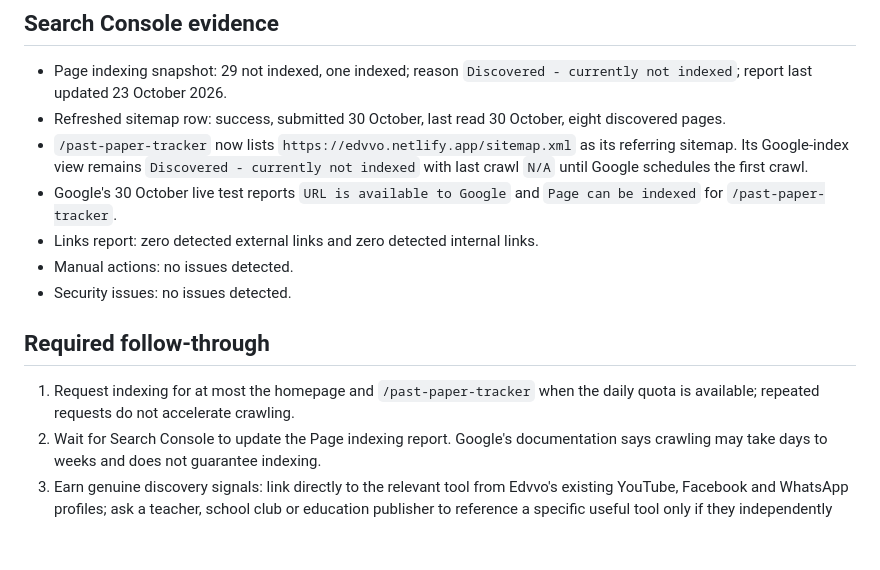
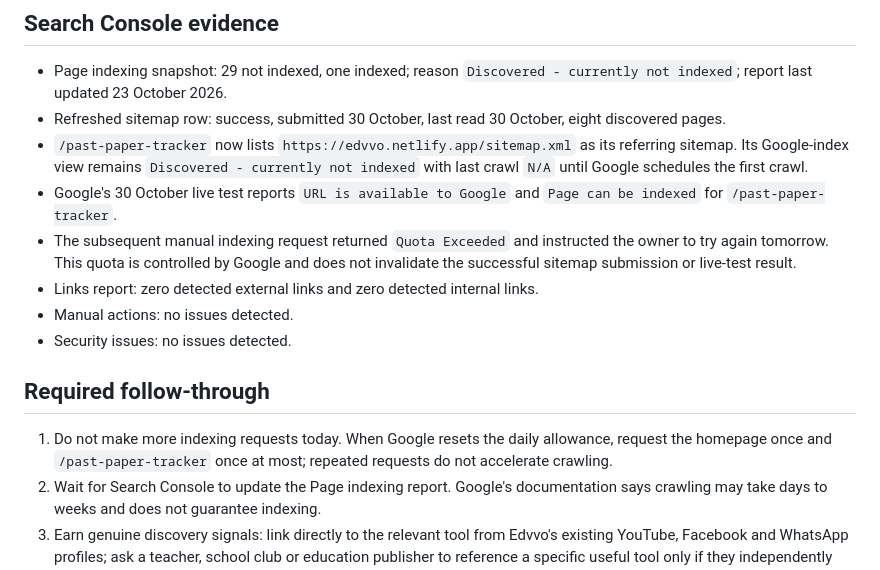
Before and after one commit to Zeeshan-py/Edvvo, a Markdown page: INDEXING-AUDIT.md, the part around the change. Drawn GitHub-style; blank space fills up the shorter version.

Commit message:
Record Search Console quota result

```diff
--- a/INDEXING-AUDIT.md
+++ b/INDEXING-AUDIT.md
@@ -73,13 +73,14 @@ Roadmaps, technology tutorials, resource directories, result portals and policy
 - Refreshed sitemap row: success, submitted 30 October, last read 30 October, eight discovered pages.
 - `/past-paper-tracker` now lists `https://edvvo.netlify.app/sitemap.xml` as its referring sitemap. Its Google-index view remains `Discovered - currently not indexed` with last crawl `N/A` until Google schedules the first crawl.
 - Google's 30 October live test reports `URL is available to Google` and `Page can be indexed` for `/past-paper-tracker`.
+- The subsequent manual indexing request returned `Quota Exceeded` and instructed the owner to try again tomorrow. This quota is controlled by Google and does not invalidate the successful sitemap submission or live-test result.
 - Links report: zero detected external links and zero detected internal links.
 - Manual actions: no issues detected.
 - Security issues: no issues detected.
 
 ## Required follow-through
 
-1. Request indexing for at most the homepage and `/past-paper-tracker` when the daily quota is available; repeated requests do not accelerate crawling.
+1. Do not make more indexing requests today. When Google resets the daily allowance, request the homepage once and `/past-paper-tracker` once at most; repeated requests do not accelerate crawling.
 2. Wait for Search Console to update the Page indexing report. Google's documentation says crawling may take days to weeks and does not guarantee indexing.
 3. Earn genuine discovery signals: link directly to the relevant tool from Edvvo's existing YouTube, Facebook and WhatsApp profiles; ask a teacher, school club or education publisher to reference a specific useful tool only if they independently find it useful. Do not buy, exchange or mass-create backlinks.
 4. Collect real usage and feedback before requesting another AdSense review. A technically valid site can still be rejected when it has little original value, authority or demonstrated user interest.
```
